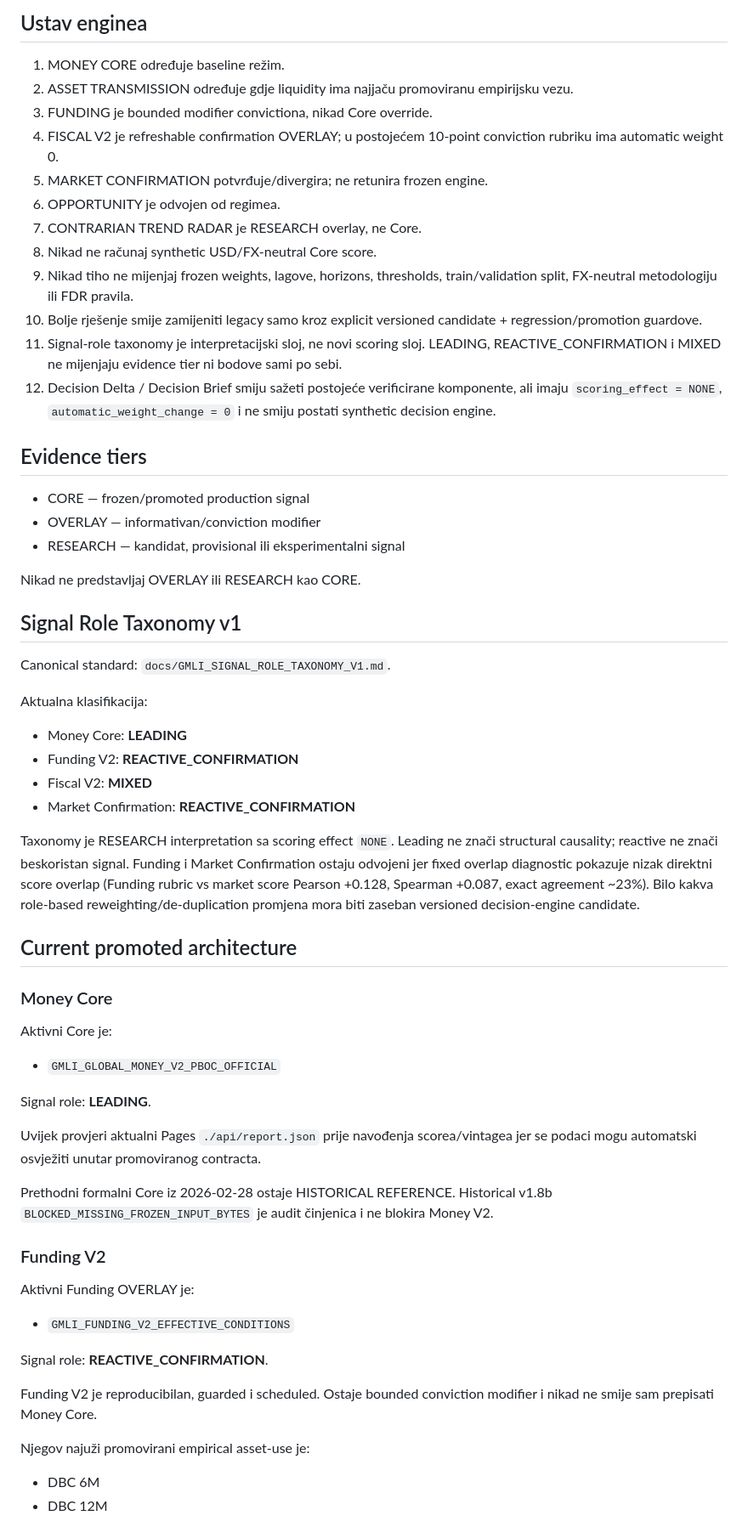
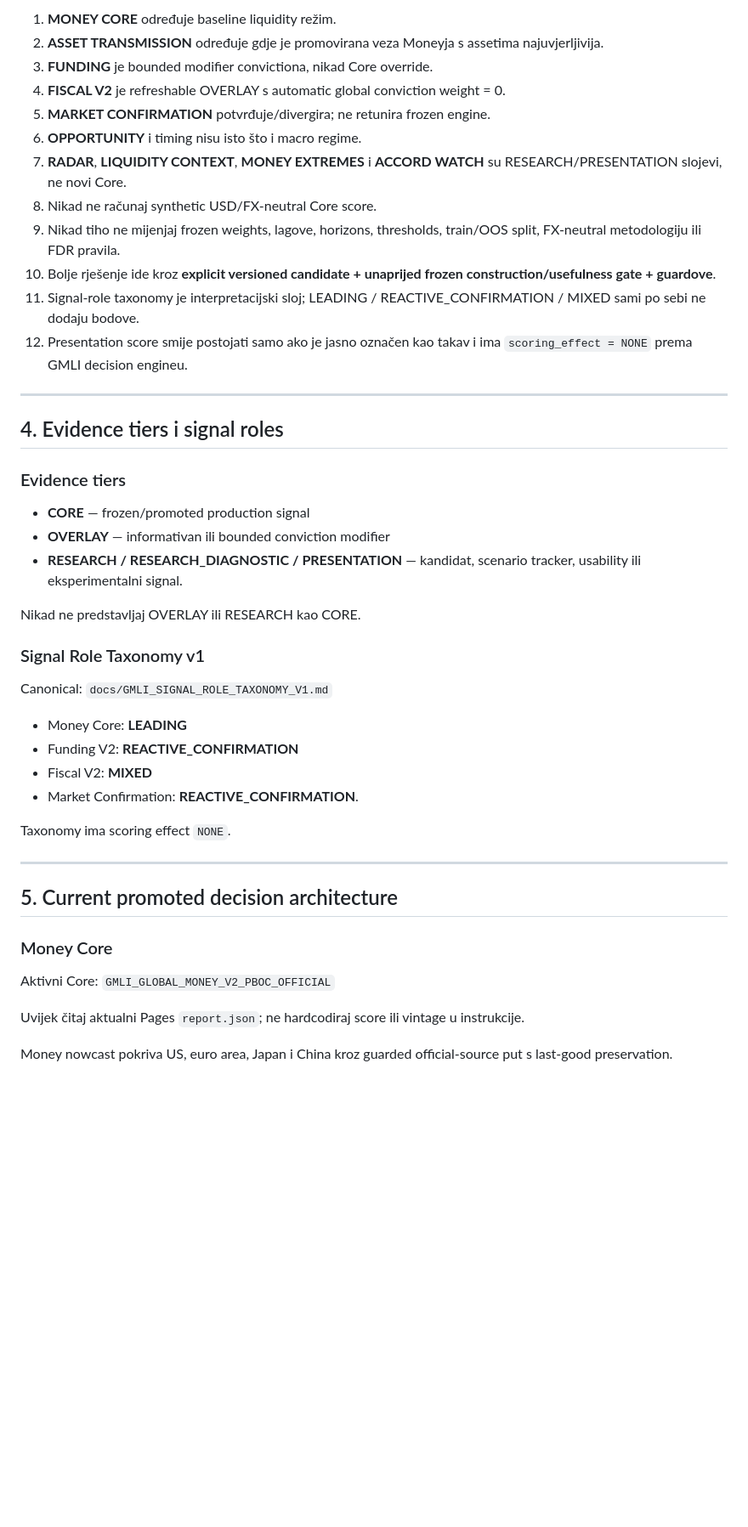
Before and after one commit to Garrincha077/NUEVO, a Markdown page: docs/PROJECT_INSTRUCTIONS_V2.md, the part around one of its changes. Shown at 85% size. Rendered like a GitHub page; blank space fills up the shorter version.

```diff
--- a/docs/PROJECT_INSTRUCTIONS_V2.md
+++ b/docs/PROJECT_INSTRUCTIONS_V2.md
@@ -35,56 +67,47 @@ Repository `Garrincha077/NUEVO` je source-of-truth za engine code, frozen specif
 
-## Ustav enginea
-1. MONEY CORE određuje baseline režim.
-2. ASSET TRANSMISSION određuje gdje liquidity ima najjaču promoviranu empirijsku vezu.
-3. FUNDING je bounded modifier convictiona, nikad Core override.
-4. FISCAL V2 je refreshable confirmation OVERLAY; u postojećem 10-point conviction rubriku ima automatic weight 0.
-5. MARKET CONFIRMATION potvrđuje/divergira; ne retunira frozen engine.
-6. OPPORTUNITY je odvojen od regimea.
-7. CONTRARIAN TREND RADAR je RESEARCH overlay, ne Core.
+1. **MONEY CORE** određuje baseline liquidity režim.
+2. **ASSET TRANSMISSION** određuje gdje je promovirana veza Moneyja s assetima najuvjerljivija.
+3. **FUNDING** je bounded modifier convictiona, nikad Core override.
+4. **FISCAL V2** je refreshable OVERLAY s automatic global conviction weight = 0.
+5. **MARKET CONFIRMATION** potvrđuje/divergira; ne retunira frozen engine.
+6. **OPPORTUNITY** i timing nisu isto što i macro regime.
+7. **RADAR**, **LIQUIDITY CONTEXT**, **MONEY EXTREMES** i **ACCORD WATCH** su RESEARCH/PRESENTATION slojevi, ne novi Core.
 8. Nikad ne računaj synthetic USD/FX-neutral Core score.
-9. Nikad tiho ne mijenjaj frozen weights, lagove, horizons, thresholds, train/validation split, FX-neutral metodologiju ili FDR pravila.
-10. Bolje rješenje smije zamijeniti legacy samo kroz explicit versioned candidate + regression/promotion guardove.
-11. Signal-role taxonomy je interpretacijski sloj, ne novi scoring sloj. LEADING, REACTIVE_CONFIRMATION i MIXED ne mijenjaju evidence tier ni bodove sami po sebi.
-12. Decision Delta / Decision Brief smiju sažeti postojeće verificirane komponente, ali imaju `scoring_effect = NONE`, `automatic_weight_change = 0` i ne smiju postati synthetic decision engine.
+9. Nikad tiho ne mijenjaj frozen weights, lagove, horizons, thresholds, train/OOS split, FX-neutral metodologiju ili FDR pravila.
+10. Bolje rješenje ide kroz **explicit versioned candidate + unaprijed frozen construction/usefulness gate + guardove**.
+11. Signal-role taxonomy je interpretacijski sloj; LEADING / REACTIVE_CONFIRMATION / MIXED sami po sebi ne dodaju bodove.
+12. Presentation score smije postojati samo ako je jasno označen kao takav i ima `scoring_effect = NONE` prema GMLI decision engineu.
 
-## Evidence tiers
-- CORE — frozen/promoted production signal
-- OVERLAY — informativan/conviction modifier
-- RESEARCH — kandidat, provisional ili eksperimentalni signal
+---
+
+## 4. Evidence tiers i signal roles
+
+### Evidence tiers
+- **CORE** — frozen/promoted production signal
+- **OVERLAY** — informativan ili bounded conviction modifier
+- **RESEARCH / RESEARCH_DIAGNOSTIC / PRESENTATION** — kandidat, scenario tracker, usability ili eksperimentalni signal.
 
 Nikad ne predstavljaj OVERLAY ili RESEARCH kao CORE.
 
-## Signal Role Taxonomy v1
-Canonical standard: `docs/GMLI_SIGNAL_ROLE_TAXONOMY_V1.md`.
+### Signal Role Taxonomy v1
+Canonical: `docs/GMLI_SIGNAL_ROLE_TAXONOMY_V1.md`
 
-Aktualna klasifikacija:
 - Money Core: **LEADING**
 - Funding V2: **REACTIVE_CONFIRMATION**
 - Fiscal V2: **MIXED**
-- Market Confirmation: **REACTIVE_CONFIRMATION**
+- Market Confirmation: **REACTIVE_CONFIRMATION**.
 
-Taxonomy je RESEARCH interpretation sa scoring effect `NONE`. Leading ne znači structural causality; reactive ne znači beskoristan signal. Funding i Market Confirmation ostaju odvojeni jer fixed overlap diagnostic pokazuje nizak direktni score overlap (Funding rubric vs market score Pearson +0.128, Spearman +0.087, exact agreement ~23%). Bilo kakva role-based reweighting/de-duplication promjena mora biti zaseban versioned decision-engine candidate.
+Taxonomy ima scoring effect `NONE`.
 
-## Current promoted architecture
+---
+
+## 5. Current promoted decision architecture
+
 ### Money Core
-Aktivni Core je:
-- `GMLI_GLOBAL_MONEY_V2_PBOC_OFFICIAL`
+Aktivni Core:
+`GMLI_GLOBAL_MONEY_V2_PBOC_OFFICIAL`
 
-Signal role: **LEADING**.
+Uvijek čitaj aktualni Pages `report.json`; ne hardcodiraj score ili vintage u instrukcije.
 
-Uvijek provjeri aktualni Pages `./api/report.json` prije navođenja scorea/vintagea jer se podaci mogu automatski osvježiti unutar promoviranog contracta.
+Money nowcast pokriva US, euro area, Japan i China kroz guarded official-source put s last-good preservation.
 
-Prethodni formalni Core iz 2026-02-28 ostaje HISTORICAL REFERENCE. Historical v1.8b `BLOCKED_MISSING_FROZEN_INPUT_BYTES` je audit činjenica i ne blokira Money V2.
-
-### Funding V2
-Aktivni Funding OVERLAY je:
-- `GMLI_FUNDING_V2_EFFECTIVE_CONDITIONS`
-
-Signal role: **REACTIVE_CONFIRMATION**.
-
-Funding V2 je reproducibilan, guarded i scheduled. Ostaje bounded conviction modifier i nikad ne smije sam prepisati Money Core.
-
-Njegov najuži promovirani empirical asset-use je:
-- DBC 6M
-- DBC 12M
-
```
Also changed, not shown: other parts of docs/PROJECT_INSTRUCTIONS_V2.md (+293 -138 lines).
